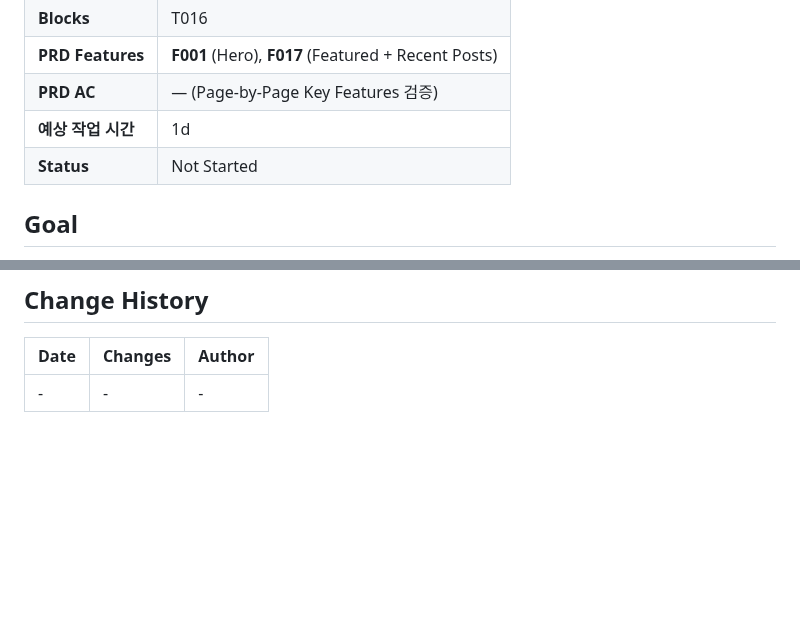
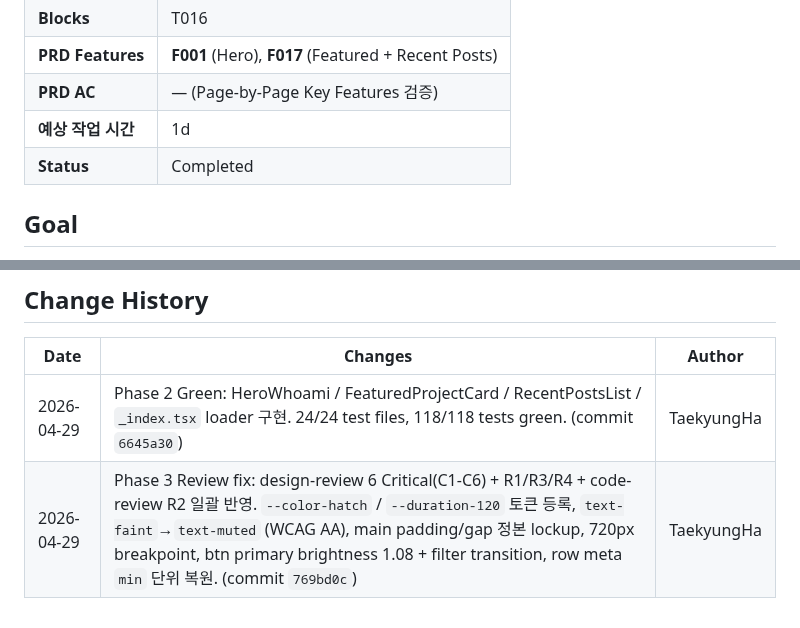
Before and after one commit to onepunch-tk/tkstar-dev-site, a Markdown page: docs/tasks/T010-home-page.md, 2 parts joined by grey strips. Drawn GitHub-style; blank space fills up the shorter version.

Commit message:
📝 docs(T010): ROADMAP/Task 상태 업데이트 — Home Page Done
- ROADMAP.md: Task 010 체크박스 [x] + ✅
- T010-home-page.md: Status → Completed, Change History 2건 (Green commit + Phase 3 fix commit) 추가

Refs #35

```diff
--- a/docs/tasks/T010-home-page.md
+++ b/docs/tasks/T010-home-page.md
@@ -11,7 +11,7 @@
 | **PRD Features** | **F001** (Hero), **F017** (Featured + Recent Posts) |
 | **PRD AC** | — (Page-by-Page Key Features 검증) |
 | **예상 작업 시간** | 1d |
-| **Status** | Not Started |
+| **Status** | Completed |
 
 ## Goal
 Home(`/`) 페이지에 PRD `F001 Hero (whoami + 검색 + 빠른 링크)` + `F017 Featured Project + Recent Posts 3개`를 렌더한다. 검색 트리거 버튼은 Task 016의 Cmd+K Command Palette를 트리거할 placeholder hook을 미리 연결한다.
@@ -126,4 +126,5 @@ Home(`/`) 페이지에 PRD `F001 Hero (whoami + 검색 + 빠른 링크)` + `F017
 ## Change History
 | Date | Changes | Author |
 |------|---------|--------|
-| - | - | - |
+| 2026-04-29 | Phase 2 Green: HeroWhoami / FeaturedProjectCard / RecentPostsList / `_index.tsx` loader 구현. 24/24 test files, 118/118 tests green. (commit `6645a30`) | TaekyungHa |
+| 2026-04-29 | Phase 3 Review fix: design-review 6 Critical(C1-C6) + R1/R3/R4 + code-review R2 일괄 반영. `--color-hatch` / `--duration-120` 토큰 등록, `text-faint`→`text-muted` (WCAG AA), main padding/gap 정본 lockup, 720px breakpoint, btn primary brightness 1.08 + filter transition, row meta `min` 단위 복원. (commit `769bd0c`) | TaekyungHa |
```
Also changed, not shown: docs/ROADMAP.md (+1 -1 lines).
